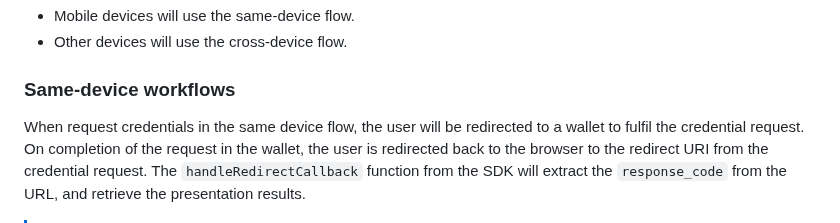
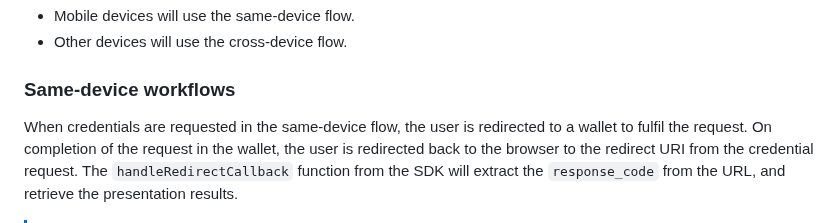
Before and after one commit to mattrglobal/sample-apps, a Markdown page: mobile-credential-online-presentation/README.md, the part around the change. Drawn GitHub-style.

Commit message:
Update mobile-credential-online-presentation/README.md
Co-authored-by: Avner Matan <137777701+avner-m@users.noreply.github.com>

```diff
--- a/mobile-credential-online-presentation/README.md
+++ b/mobile-credential-online-presentation/README.md
@@ -67,7 +67,7 @@ If you don't provide a `mode` in the `RequestCredentialsOptions`, the SDK will d
 
 ### Same-device workflows
 
-When request credentials in the same device flow, the user will be redirected to a wallet to fulfil the credential request.
+When credentials are requested in the same-device flow, the user is redirected to a wallet to fulfil the request.
 On completion of the request in the wallet, the user is redirected back to the browser to the redirect URI from the credential request.
 The `handleRedirectCallback` function from the SDK will extract the `response_code` from the URL, and retrieve the presentation results.
 
```
